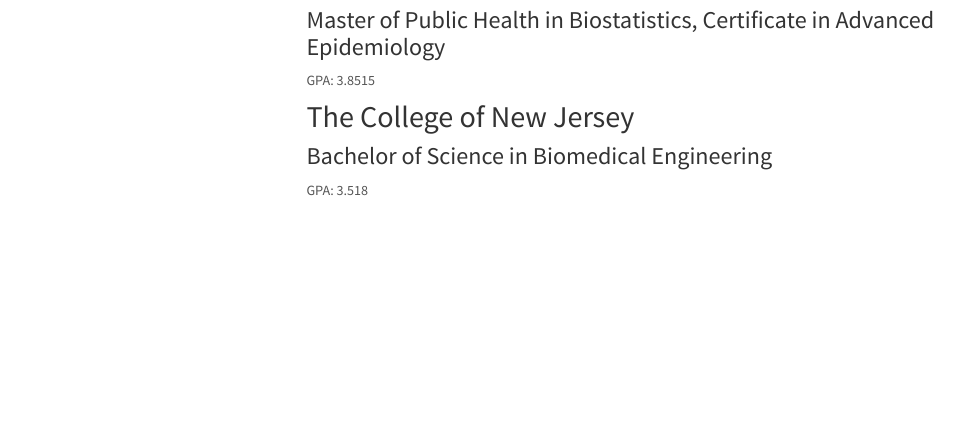
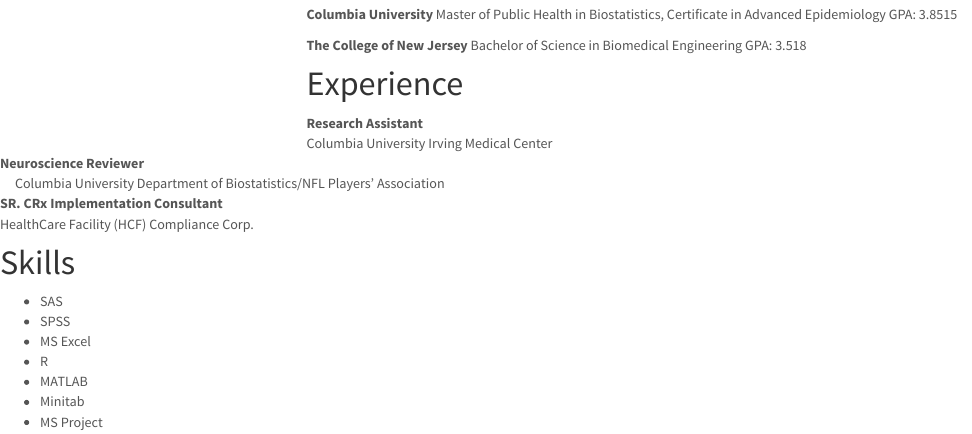
Before and after one commit to mattuntalan/mattuntalan.github.io, an R Markdown document (experience.Rmd): the page in a window 1100 px wide, from 220 px down before the commit and from 180 px down after it, so that both start at the same text. The pictures show the output file experience.html that the author committed with the source, opened offline; library style sheets and scripts come from the installed R packages; menus at the side of the page are left out.

Commit message:
Continuing to fill out resume section

```diff
--- a/experience.Rmd
+++ b/experience.Rmd
@@ -12,6 +11,27 @@
-### Master of Public Health in Biostatistics, Certificate in Advanced Epidemiology
+**Columbia University**
+Master of Public Health in Biostatistics, Certificate in Advanced Epidemiology
 GPA: 3.8515
 
-## The College of New Jersey
-### Bachelor of Science in Biomedical Engineering
+**The College of New Jersey**
+Bachelor of Science in Biomedical Engineering
 GPA: 3.518
+
+# Experience
+**Research Assistant** </div>
+Columbia University Irving Medical Center </div>
+
+
+**Neuroscience Reviewer** </div>
+Columbia University Department of Biostatistics/NFL Players' Association </div>
+
+**SR. CRx Implementation Consultant** </div>
+HealthCare Facility (HCF) Compliance Corp.
+
+# Skills
+- SAS
+- SPSS
+- MS Excel
+- R
+- MATLAB
+- Minitab
+- MS Project
```
Also changed, not shown: experience.html, experience.Rmd (1 more changed lines).
